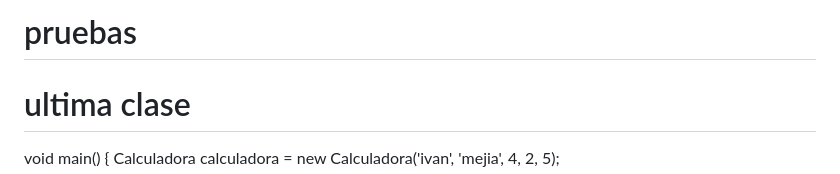
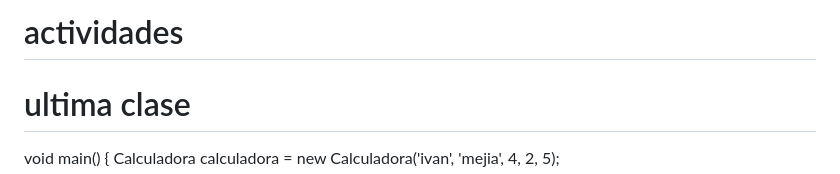
Before and after one commit to ivancamilo10/pruebas-ramdom-xd, a Markdown page: README.md, the part around the change. Drawn GitHub-style.

```diff
--- a/README.md
+++ b/README.md
@@ -1,4 +1,4 @@
-# pruebas
+# actividades
 
 # ultima clase
 void main() {
```
